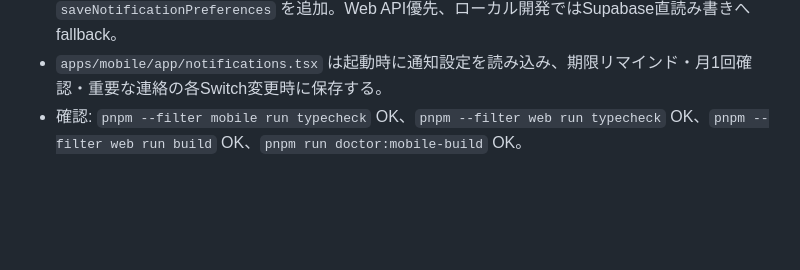
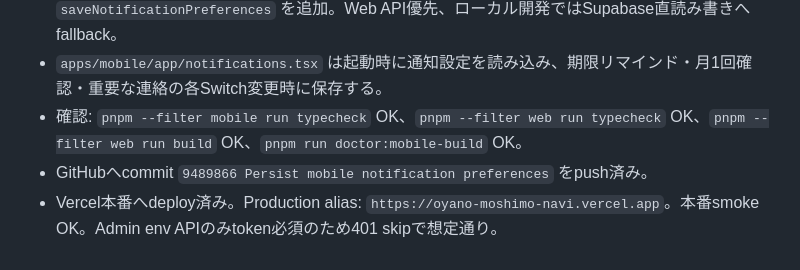
Before and after one commit to dogwoodcommunity/oyano-moshimo-navi, a Markdown page: docs/SESSION_HANDOFF.md, the part around the change. Rendered like a GitHub page; blank space fills up the shorter version.

Commit message:
Record notification preferences deployment

```diff
--- a/docs/SESSION_HANDOFF.md
+++ b/docs/SESSION_HANDOFF.md
@@ -347,3 +347,5 @@ GitHubが必要な理由:
 - `apps/mobile/lib/notifications.ts` に `fetchNotificationPreferences` / `saveNotificationPreferences` を追加。Web API優先、ローカル開発ではSupabase直読み書きへfallback。
 - `apps/mobile/app/notifications.tsx` は起動時に通知設定を読み込み、期限リマインド・月1回確認・重要な連絡の各Switch変更時に保存する。
 - 確認: `pnpm --filter mobile run typecheck` OK、`pnpm --filter web run typecheck` OK、`pnpm --filter web run build` OK、`pnpm run doctor:mobile-build` OK。
+- GitHubへcommit `9489866 Persist mobile notification preferences` をpush済み。
+- Vercel本番へdeploy済み。Production alias: `https://oyano-moshimo-navi.vercel.app`。本番smoke OK。Admin env APIのみtoken必須のため401 skipで想定通り。
```
